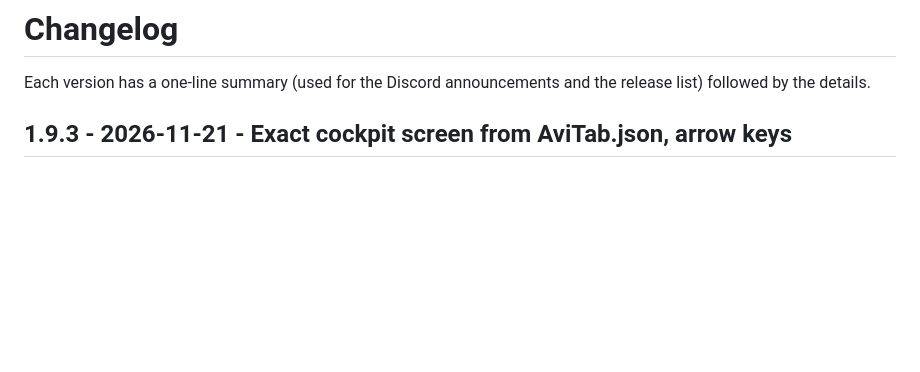
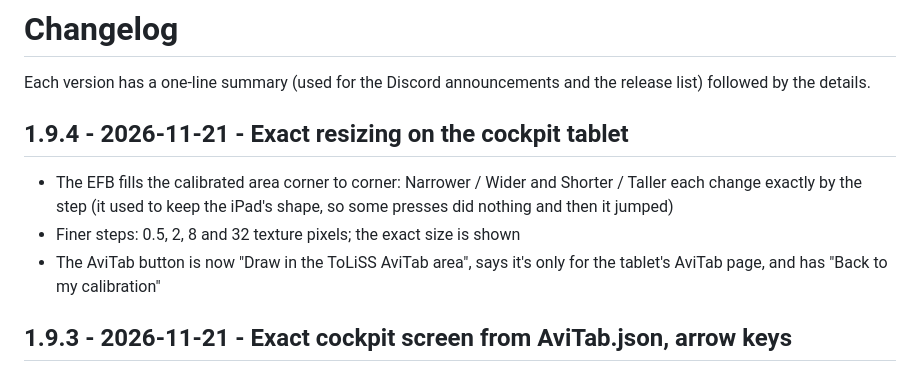
Before and after one commit to abdulkareem140/toliss-efb-releases, a Markdown page: CHANGELOG.md, the part around the change. GitHub-like rendering; blank space fills up the shorter version.

```diff
--- a/CHANGELOG.md
+++ b/CHANGELOG.md
@@ -2,6 +2,11 @@
 
 Each version has a one-line summary (used for the Discord announcements and the release list)
 followed by the details.
+
+## 1.9.4 - 2026-11-21 - Exact resizing on the cockpit tablet
+- The EFB fills the calibrated area corner to corner: Narrower / Wider and Shorter / Taller each change exactly by the step (it used to keep the iPad's shape, so some presses did nothing and then it jumped)
+- Finer steps: 0.5, 2, 8 and 32 texture pixels; the exact size is shown
+- The AviTab button is now "Draw in the ToLiSS AviTab area", says it's only for the tablet's AviTab page, and has "Back to my calibration"
 
 ## 1.9.3 - 2026-11-21 - Exact cockpit screen from AviTab.json, arrow keys
 - Settings > Cockpit > Use the ToLiSS AviTab screen: the exact tablet area from the aircraft's AviTab.json (built in for every ToLiSS type)
```
Also changed, not shown: README.md (+8 -6 lines), docs/screenshots/settings_cockpit.png.
